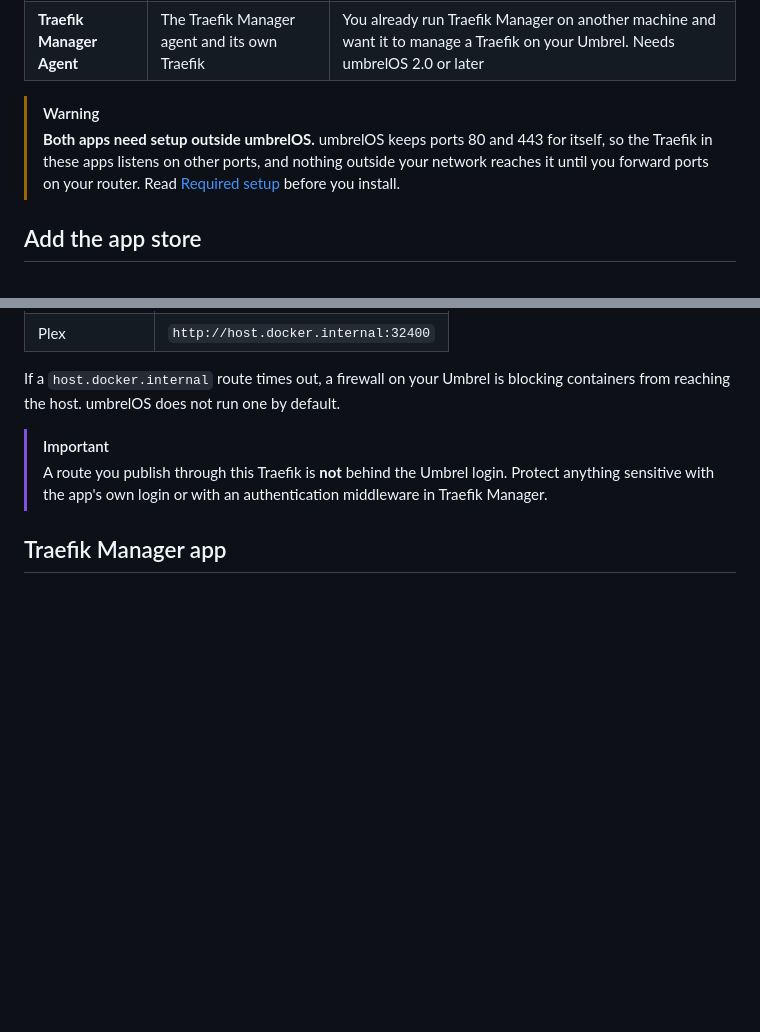
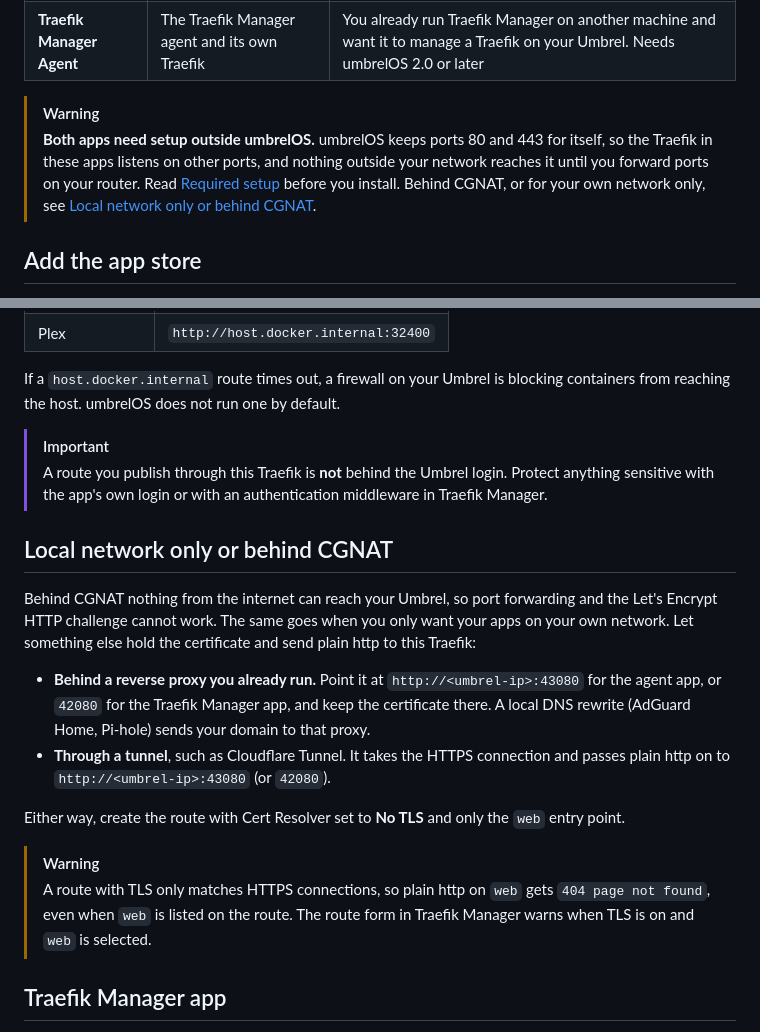
Before and after one commit to chr0nzz/tm-UmbrelOS, a Markdown page: README.md, 2 parts joined by grey strips. GitHub-like rendering; blank space fills up the shorter version.

Commit message:
docs: add a LAN only and CGNAT setup and explain the 404 on plain http for TLS routes

```diff
--- a/README.md
+++ b/README.md
@@ -10,7 +10,7 @@ A community app store for [umbrelOS](https://umbrel.com) with two apps:
 | **Traefik Manager Agent** | The Traefik Manager agent and its own Traefik | You already run Traefik Manager on another machine and want it to manage a Traefik on your Umbrel. Needs umbrelOS 2.0 or later |
 
 > [!WARNING]
-> **Both apps need setup outside umbrelOS.** umbrelOS keeps ports 80 and 443 for itself, so the Traefik in these apps listens on other ports, and nothing outside your network reaches it until you forward ports on your router. Read [Required setup](#required-setup) before you install.
+> **Both apps need setup outside umbrelOS.** umbrelOS keeps ports 80 and 443 for itself, so the Traefik in these apps listens on other ports, and nothing outside your network reaches it until you forward ports on your router. Read [Required setup](#required-setup) before you install. Behind CGNAT, or for your own network only, see [Local network only or behind CGNAT](#local-network-only-or-behind-cgnat).
 
 ## Add the app store
 
@@ -63,6 +63,18 @@ If a `host.docker.internal` route times out, a firewall on your Umbrel is blocki
 > [!IMPORTANT]
 > A route you publish through this Traefik is **not** behind the Umbrel login. Protect anything sensitive with the app's own login or with an authentication middleware in Traefik Manager.
 
+## Local network only or behind CGNAT
+
+Behind CGNAT nothing from the internet can reach your Umbrel, so port forwarding and the Let's Encrypt HTTP challenge cannot work. The same goes when you only want your apps on your own network. Let something else hold the certificate and send plain http to this Traefik:
+
+- **Behind a reverse proxy you already run.** Point it at `http://<umbrel-ip>:43080` for the agent app, or `42080` for the Traefik Manager app, and keep the certificate there. A local DNS rewrite (AdGuard Home, Pi-hole) sends your domain to that proxy.
+- **Through a tunnel**, such as Cloudflare Tunnel. It takes the HTTPS connection and passes plain http on to `http://<umbrel-ip>:43080` (or `42080`).
+
+Either way, create the route with Cert Resolver set to **No TLS** and only the `web` entry point.
+
+> [!WARNING]
+> A route with TLS only matches HTTPS connections, so plain http on `web` gets `404 page not found`, even when `web` is listed on the route. The route form in Traefik Manager warns when TLS is on and `web` is selected.
+
 ## Traefik Manager app
 
 - The first time you open it, the setup wizard asks you to create a Traefik Manager login. The Umbrel login is switched off for this app so that the Traefik Manager login, API keys and the [mobile app](https://play.google.com/store/apps/details?id=dev.chr0nzz.traefikmanager) all work.
```
